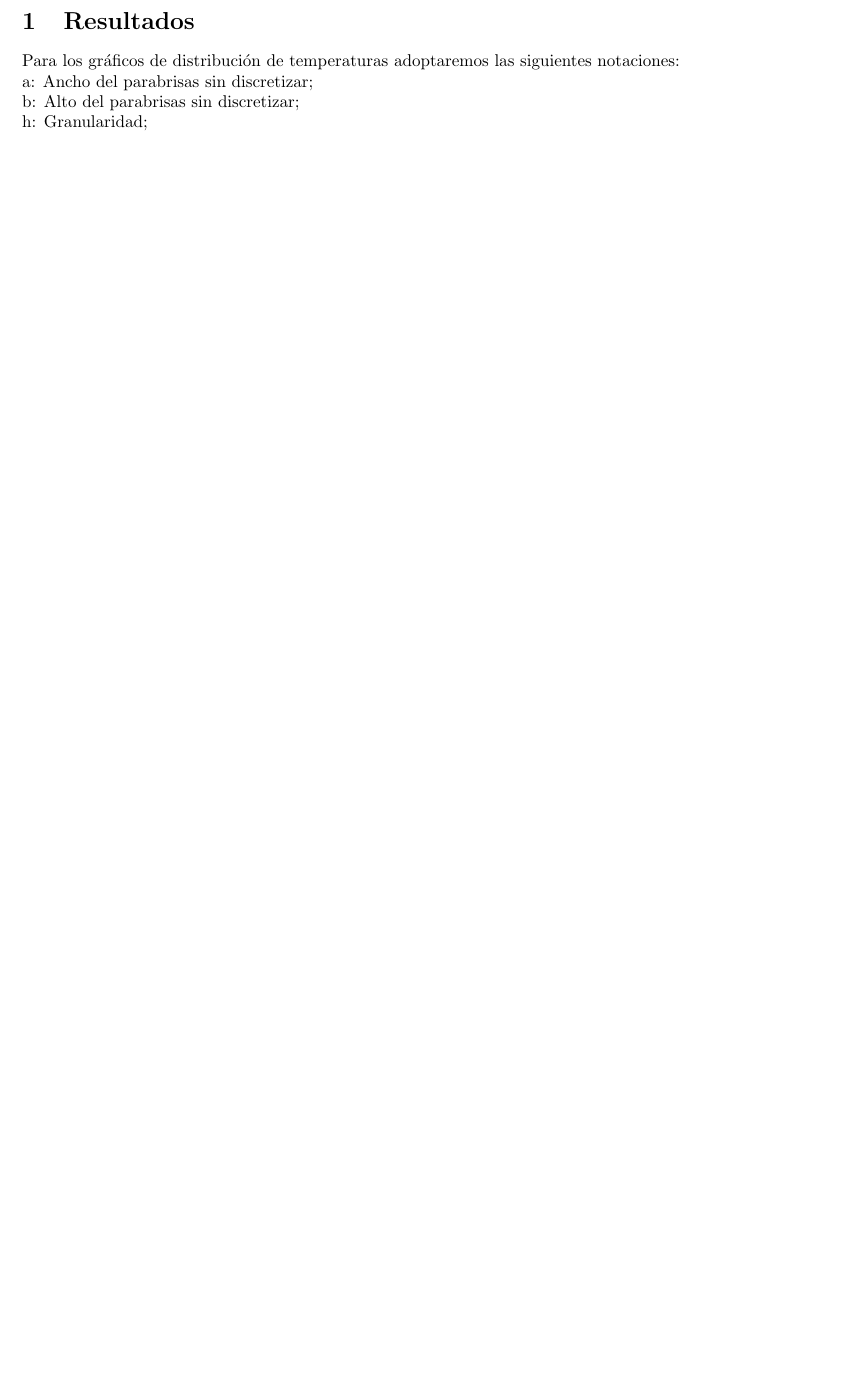
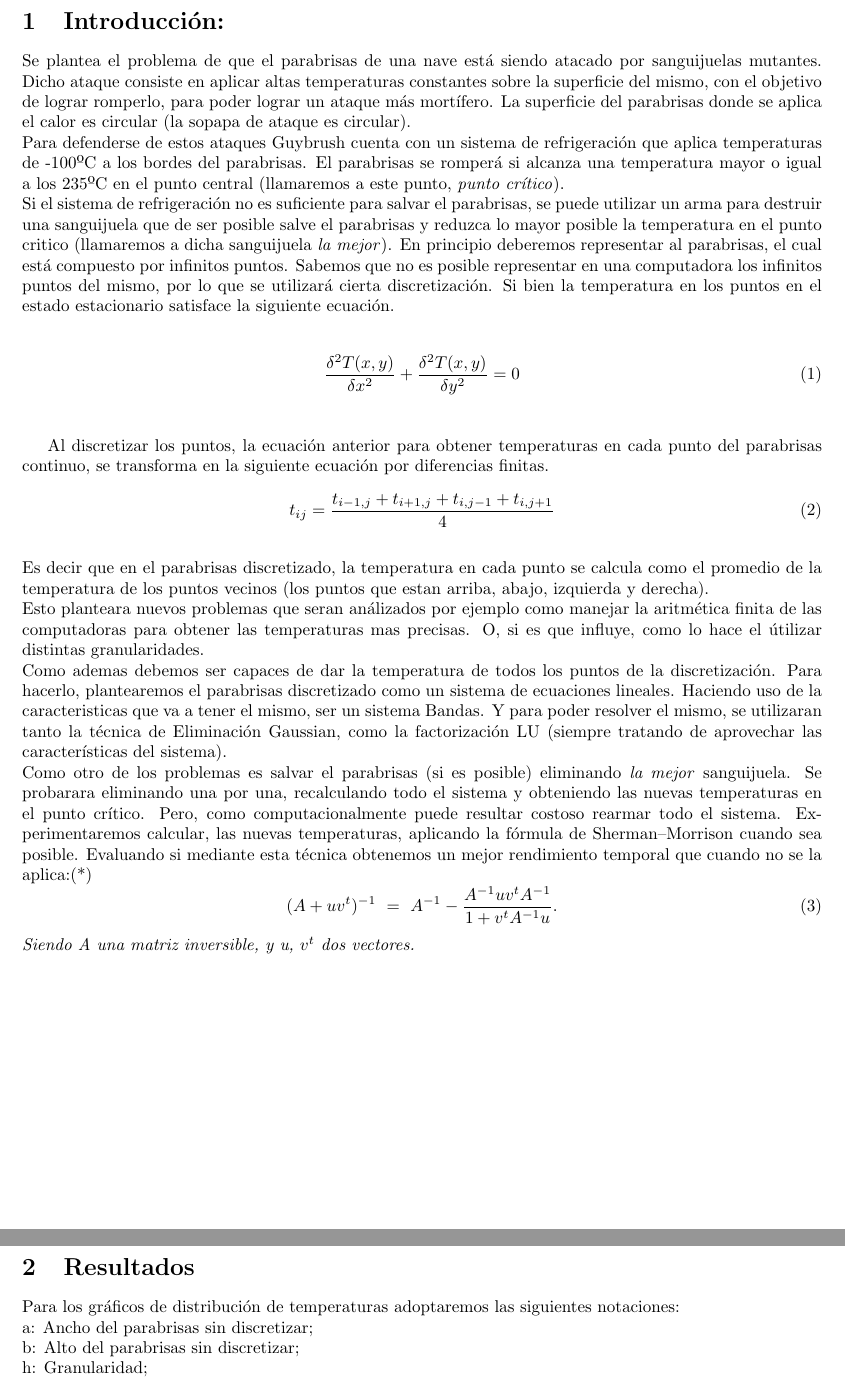
Before and after one commit to german94/image-processing, a LaTeX document (Informe/exper1yS-M/info.tex): part of page 1 of 14 before the commit and two parts of pages 1 and 2 of 15 after it, the two joined at a grey line, cut at the place of the change, the shorter picture padded with empty space. Compiled offline with pdfLaTeX.

Commit message:
intro al principio de info.pdf

```diff
--- a/Informe/exper1yS-M/info.tex
+++ b/Informe/exper1yS-M/info.tex
@@ -33,6 +33,36 @@
 
 
 \begin{document}
+
+\section{Introducción:}
+
+
+Se plantea el problema de que el parabrisas de una nave está siendo atacado por sanguijuelas mutantes. Dicho ataque consiste en aplicar altas temperaturas constantes sobre la superficie del mismo, con el objetivo de lograr romperlo, para poder lograr un ataque más mortífero. La superficie del parabrisas donde se aplica el calor es circular (la sopapa de ataque es circular). \newline
+Para defenderse de estos ataques Guybrush cuenta con un sistema de refrigeración que aplica temperaturas de -100ºC a los bordes del parabrisas. El parabrisas se romperá si alcanza una temperatura mayor o igual a los 235ºC en el punto central (llamaremos a este punto, \textit{punto crítico}).\newline
+Si el sistema de refrigeración no es suficiente para salvar el parabrisas, se puede utilizar un arma para destruir una sanguijuela que de ser posible salve el parabrisas y reduzca lo mayor posible la temperatura en el punto critico (llamaremos a dicha sanguijuela \textit{la mejor}).
+En principio deberemos representar al parabrisas, el cual está compuesto por infinitos puntos. Sabemos que no es posible representar en una computadora los infinitos puntos del mismo, por lo que se utilizará cierta discretización.
+Si bien la temperatura en los puntos en el estado estacionario satisface la siguiente ecuación.\\
+
+\begin{equation}
+\frac{\delta ^2 T(x,y)}{\delta x^2}+\frac{\delta ^2 T(x,y)}{\delta y^2}=0
+\end{equation}\\
+
+Al discretizar los puntos, la ecuación anterior para obtener temperaturas en cada punto del parabrisas continuo, se transforma en la siguiente ecuación por diferencias finitas.
+\begin{equation}
+t_{ij} = \frac{t_{i-1,j} + t_{i+1,j} + t_{i,j-1} + t_{i,j+1}}{4}
+\end{equation}\\
+Es decir que en el parabrisas discretizado, la temperatura en cada punto se calcula como el promedio de la temperatura de los puntos vecinos (los puntos que estan arriba, abajo, izquierda y derecha).\newline
+Esto planteara nuevos problemas que seran análizados por ejemplo como manejar la aritmética finita de las computadoras para obtener las temperaturas mas precisas. O, si es que influye, como lo hace el útilizar distintas granularidades.\newline
+Como ademas debemos ser capaces de dar la temperatura de todos los puntos de la discretización. Para hacerlo, plantearemos el parabrisas discretizado como un sistema de ecuaciones lineales. Haciendo uso de la caracteristicas que va a tener el mismo, ser un sistema Bandas.
+ Y para poder resolver el mismo, se utilizaran tanto la técnica de Eliminación Gaussian, como la factorización LU (siempre tratando de aprovechar las características del sistema).\newline
+Como otro de los problemas es salvar el parabrisas (si es posible) eliminando \textit{la mejor} sanguijuela. Se probarara eliminando una por una, recalculando todo el sistema y  obteniendo las nuevas temperaturas en el punto crítico. Pero, como computacionalmente puede resultar costoso rearmar todo el sistema. Experimentaremos calcular, las nuevas temperaturas, aplicando la fórmula de Sherman–Morrison cuando sea posible. Evaluando si mediante esta técnica obtenemos un mejor rendimiento temporal que cuando no se la aplica:(*)
+\begin{equation}
+	(A+ uv^t)^{-1} \ =\ A^{-1} - \frac{ A^{-1} u v^t A^{-1} }{1+v^t A^{-1}u}.\label{eq:sm}
+\end{equation}
+\textit{Siendo A una matriz inversible, y u, $v^t$ dos vectores.}
+
+ \newpage
+
 
 \section{Resultados}
 
```
Also changed, not shown: Informe/exper1yS-M/info.pdf, 3 other files.
